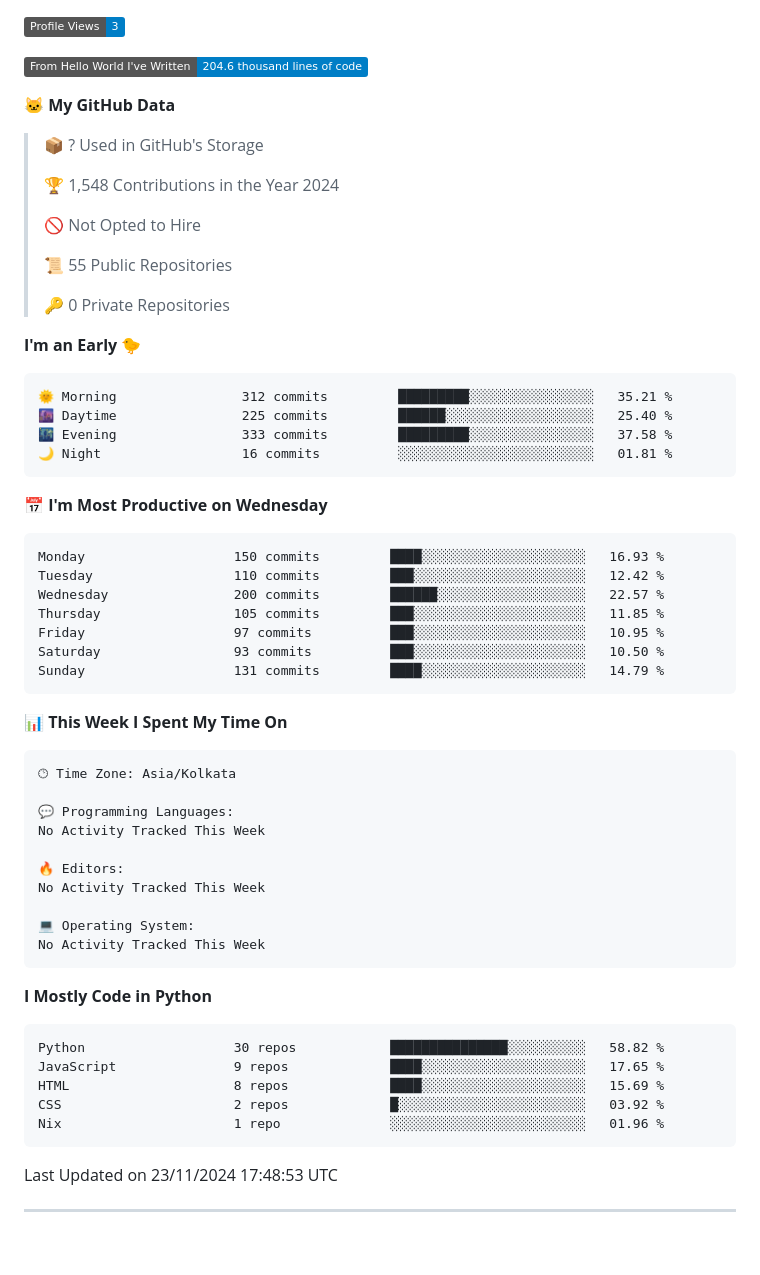
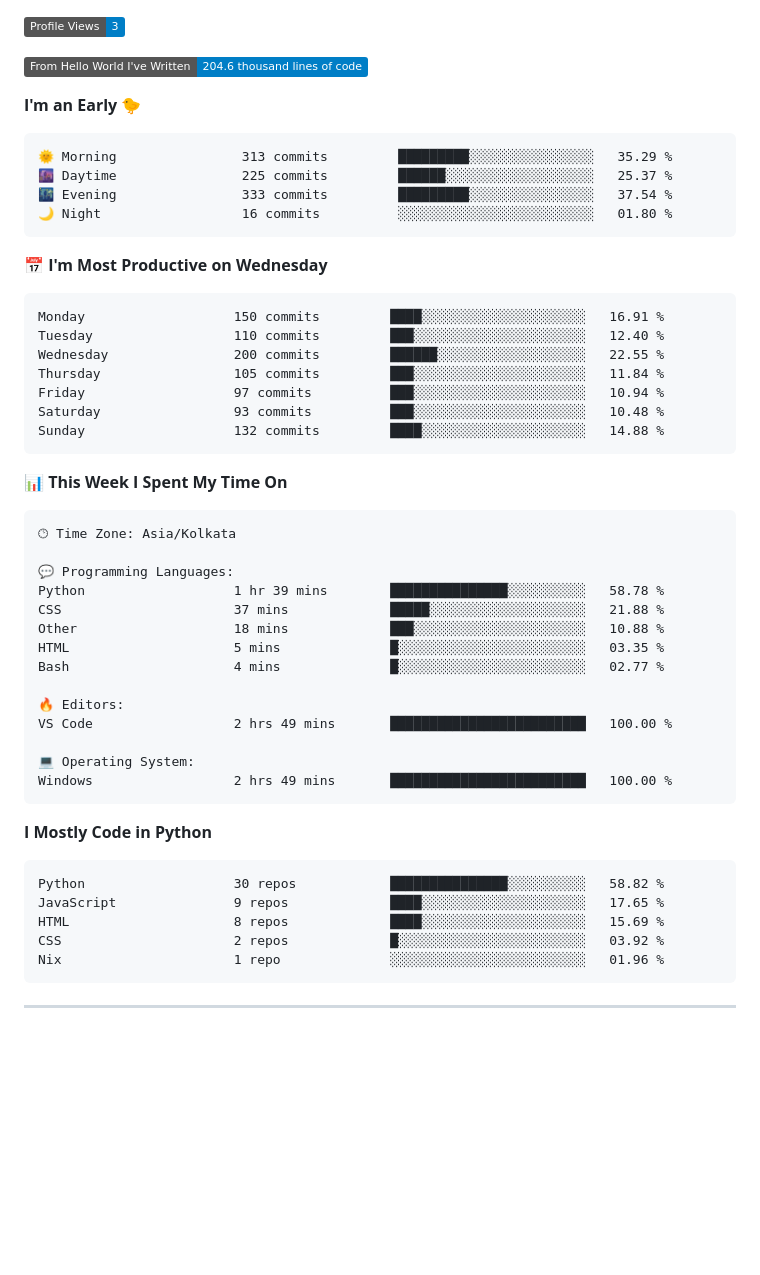
Before and after one commit to SpreadSheets600/SpreadSheets600, a Markdown page: README.md, the part around one of its changes. GitHub-like rendering; badges without logos; blank space fills up the shorter version.

Commit message:
Updated with Dev Metrics

````diff
--- a/README.md
+++ b/README.md
@@ -313,36 +311,24 @@
 
 ![Lines of code](https://img.shields.io/badge/From%20Hello%20World%20I%27ve%20Written-204.6%20thousand%20lines%20of%20code-blue)
 
-**🐱 My GitHub Data**
-
-> 📦 ? Used in GitHub's Storage
- >
-> 🏆 1,548 Contributions in the Year 2024
- >
-> 🚫 Not Opted to Hire
- >
-> 📜 55 Public Repositories
- >
-> 🔑 0 Private Repositories
- >
 **I'm an Early 🐤**
 
 ```text
-🌞 Morning                312 commits         █████████░░░░░░░░░░░░░░░░   35.21 %
-🌆 Daytime                225 commits         ██████░░░░░░░░░░░░░░░░░░░   25.40 %
-🌃 Evening                333 commits         █████████░░░░░░░░░░░░░░░░   37.58 %
-🌙 Night                  16 commits          ░░░░░░░░░░░░░░░░░░░░░░░░░   01.81 %
+🌞 Morning                313 commits         █████████░░░░░░░░░░░░░░░░   35.29 %
+🌆 Daytime                225 commits         ██████░░░░░░░░░░░░░░░░░░░   25.37 %
+🌃 Evening                333 commits         █████████░░░░░░░░░░░░░░░░   37.54 %
+🌙 Night                  16 commits          ░░░░░░░░░░░░░░░░░░░░░░░░░   01.80 %
 ```
 📅 **I'm Most Productive on Wednesday**
 
 ```text
-Monday                   150 commits         ████░░░░░░░░░░░░░░░░░░░░░   16.93 %
-Tuesday                  110 commits         ███░░░░░░░░░░░░░░░░░░░░░░   12.42 %
-Wednesday                200 commits         ██████░░░░░░░░░░░░░░░░░░░   22.57 %
-Thursday                 105 commits         ███░░░░░░░░░░░░░░░░░░░░░░   11.85 %
-Friday                   97 commits          ███░░░░░░░░░░░░░░░░░░░░░░   10.95 %
-Saturday                 93 commits          ███░░░░░░░░░░░░░░░░░░░░░░   10.50 %
-Sunday                   131 commits         ████░░░░░░░░░░░░░░░░░░░░░   14.79 %
+Monday                   150 commits         ████░░░░░░░░░░░░░░░░░░░░░   16.91 %
+Tuesday                  110 commits         ███░░░░░░░░░░░░░░░░░░░░░░   12.40 %
+Wednesday                200 commits         ██████░░░░░░░░░░░░░░░░░░░   22.55 %
+Thursday                 105 commits         ███░░░░░░░░░░░░░░░░░░░░░░   11.84 %
+Friday                   97 commits          ███░░░░░░░░░░░░░░░░░░░░░░   10.94 %
+Saturday                 93 commits          ███░░░░░░░░░░░░░░░░░░░░░░   10.48 %
+Sunday                   132 commits         ████░░░░░░░░░░░░░░░░░░░░░   14.88 %
 ```
 
 
@@ -352,13 +338,17 @@ Sunday                   131 commits         ████░░░░░░░
 🕑︎ Time Zone: Asia/Kolkata
 
 💬 Programming Languages:
-No Activity Tracked This Week
+Python                   1 hr 39 mins        ███████████████░░░░░░░░░░   58.78 %
+CSS                      37 mins             █████░░░░░░░░░░░░░░░░░░░░   21.88 %
+Other                    18 mins             ███░░░░░░░░░░░░░░░░░░░░░░   10.88 %
+HTML                     5 mins              █░░░░░░░░░░░░░░░░░░░░░░░░   03.35 %
+Bash                     4 mins              █░░░░░░░░░░░░░░░░░░░░░░░░   02.77 %
 
 🔥 Editors:
-No Activity Tracked This Week
+VS Code                  2 hrs 49 mins       █████████████████████████   100.00 %
 
 💻 Operating System:
-No Activity Tracked This Week
+Windows                  2 hrs 49 mins       █████████████████████████   100.00 %
 ```
 
 **I Mostly Code in Python**
@@ -374,7 +364,6 @@ Nix                      1 repo              ░░░░░░░░░░░
 
 
 
- Last Updated on 23/11/2024 17:48:53 UTC
 <!--END_SECTION:waka-->
 ---
   <br />
````
Also changed, not shown: other parts of README.md (+0 -2 lines).
